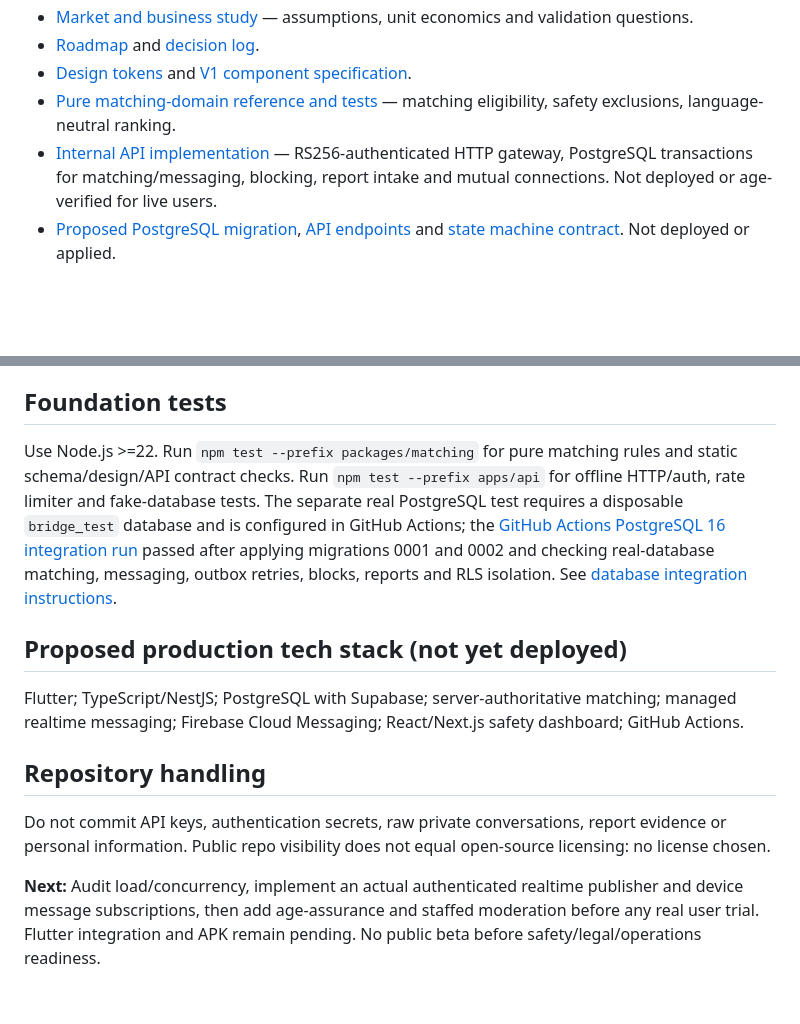
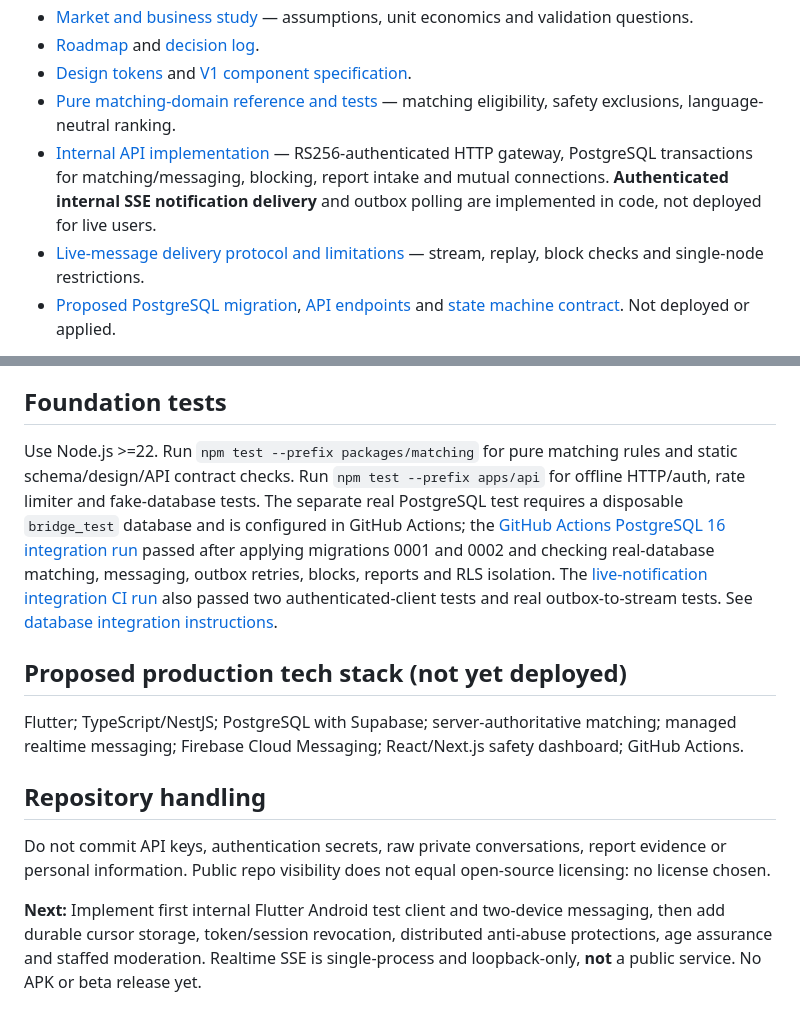
Before and after one commit to rayadinaveen98-ship-it/bridge, a Markdown page: README.md, 2 parts joined by grey strips. Drawn GitHub-style; blank space fills up the shorter version.

Commit message:
docs: record verified live M1 delivery, protocol and remaining launch gates

```diff
--- a/README.md
+++ b/README.md
@@ -15,7 +15,8 @@ Bridge is an adult-oriented, pseudonymous social discovery concept built around
 - [Roadmap](docs/ROADMAP.md) and [decision log](docs/DECISIONS.md).
 - [Design tokens](design/tokens/bridge.v1.json) and [V1 component specification](design/DESIGN_SYSTEM_V1.md).
 - [Pure matching-domain reference and tests](packages/matching/) — matching eligibility, safety exclusions, language-neutral ranking.
-- [Internal API implementation](apps/api/) — RS256-authenticated HTTP gateway, PostgreSQL transactions for matching/messaging, blocking, report intake and mutual connections. Not deployed or age-verified for live users.
+- [Internal API implementation](apps/api/) — RS256-authenticated HTTP gateway, PostgreSQL transactions for matching/messaging, blocking, report intake and mutual connections. **Authenticated internal SSE notification delivery** and outbox polling are implemented in code, not deployed for live users.
+- [Live-message delivery protocol and limitations](docs/engineering/REALTIME_SSE_M1.md) — stream, replay, block checks and single-node restrictions.
 - [Proposed PostgreSQL migration](database/migrations/0001_bridge_foundation.sql), [API endpoints](docs/engineering/M1_API.md) and [state machine contract](docs/engineering/M1_STATES.md). Not deployed or applied.
 
 Open `prototype/bridge-v1.html` in a browser. Demo users, messages, reports, age-gating and permissions are **simulated**. No real accounts, real chat, database, moderators, verified encryption, age-assurance service or monetization is present.
@@ -32,7 +33,7 @@ Open `prototype/bridge-v1.html` in a browser. Demo users, messages, reports, age
 
 ## Foundation tests
 
-Use Node.js >=22. Run `npm test --prefix packages/matching` for pure matching rules and static schema/design/API contract checks. Run `npm test --prefix apps/api` for offline HTTP/auth, rate limiter and fake-database tests. The separate real PostgreSQL test requires a disposable `bridge_test` database and is configured in GitHub Actions; the [GitHub Actions PostgreSQL 16 integration run](https://github.com/rayadinaveen98-ship-it/bridge/actions/runs/39931219488) passed after applying migrations 0001 and 0002 and checking real-database matching, messaging, outbox retries, blocks, reports and RLS isolation. See [database integration instructions](docs/engineering/POSTGRES_TESTS.md).
+Use Node.js >=22. Run `npm test --prefix packages/matching` for pure matching rules and static schema/design/API contract checks. Run `npm test --prefix apps/api` for offline HTTP/auth, rate limiter and fake-database tests. The separate real PostgreSQL test requires a disposable `bridge_test` database and is configured in GitHub Actions; the [GitHub Actions PostgreSQL 16 integration run](https://github.com/rayadinaveen98-ship-it/bridge/actions/runs/39931219488) passed after applying migrations 0001 and 0002 and checking real-database matching, messaging, outbox retries, blocks, reports and RLS isolation. The [live-notification integration CI run](https://github.com/rayadinaveen98-ship-it/bridge/actions/runs/39934866721) also passed two authenticated-client tests and real outbox-to-stream tests. See [database integration instructions](docs/engineering/POSTGRES_TESTS.md).
 
 ## Proposed production tech stack (not yet deployed)
 
@@ -42,4 +43,4 @@ Flutter; TypeScript/NestJS; PostgreSQL with Supabase; server-authoritative match
 
 Do not commit API keys, authentication secrets, raw private conversations, report evidence or personal information. Public repo visibility does not equal open-source licensing: no license chosen.
 
-**Next:** Audit load/concurrency, implement an actual authenticated realtime publisher and device message subscriptions, then add age-assurance and staffed moderation before any real user trial. Flutter integration and APK remain pending. No public beta before safety/legal/operations readiness.
+**Next:** Implement first internal Flutter Android test client and two-device messaging, then add durable cursor storage, token/session revocation, distributed anti-abuse protections, age assurance and staffed moderation. Realtime SSE is single-process and loopback-only, **not** a public service. No APK or beta release yet.
```
